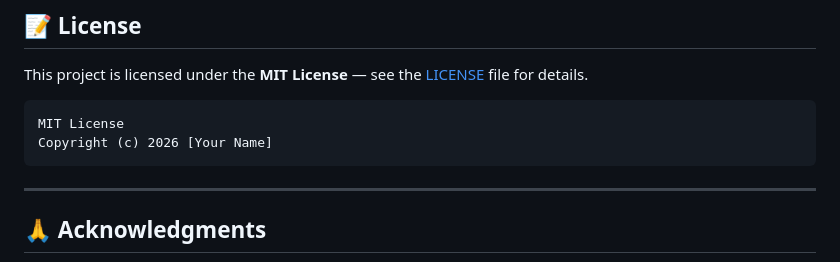
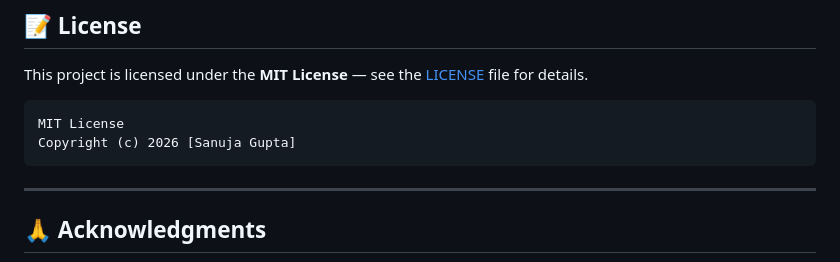
Before and after one commit to sanuja-gupta/infito, a Markdown page: README.md, the part around the change. Rendered like a GitHub page.

````diff
--- a/README.md
+++ b/README.md
@@ -175,7 +175,7 @@ This project is licensed under the **MIT License** — see the [LICENSE](LICENSE
 
 ```
 MIT License
-Copyright (c) 2026 [Your Name]
+Copyright (c) 2026 [Sanuja Gupta]
 ```
 
 ---
````
